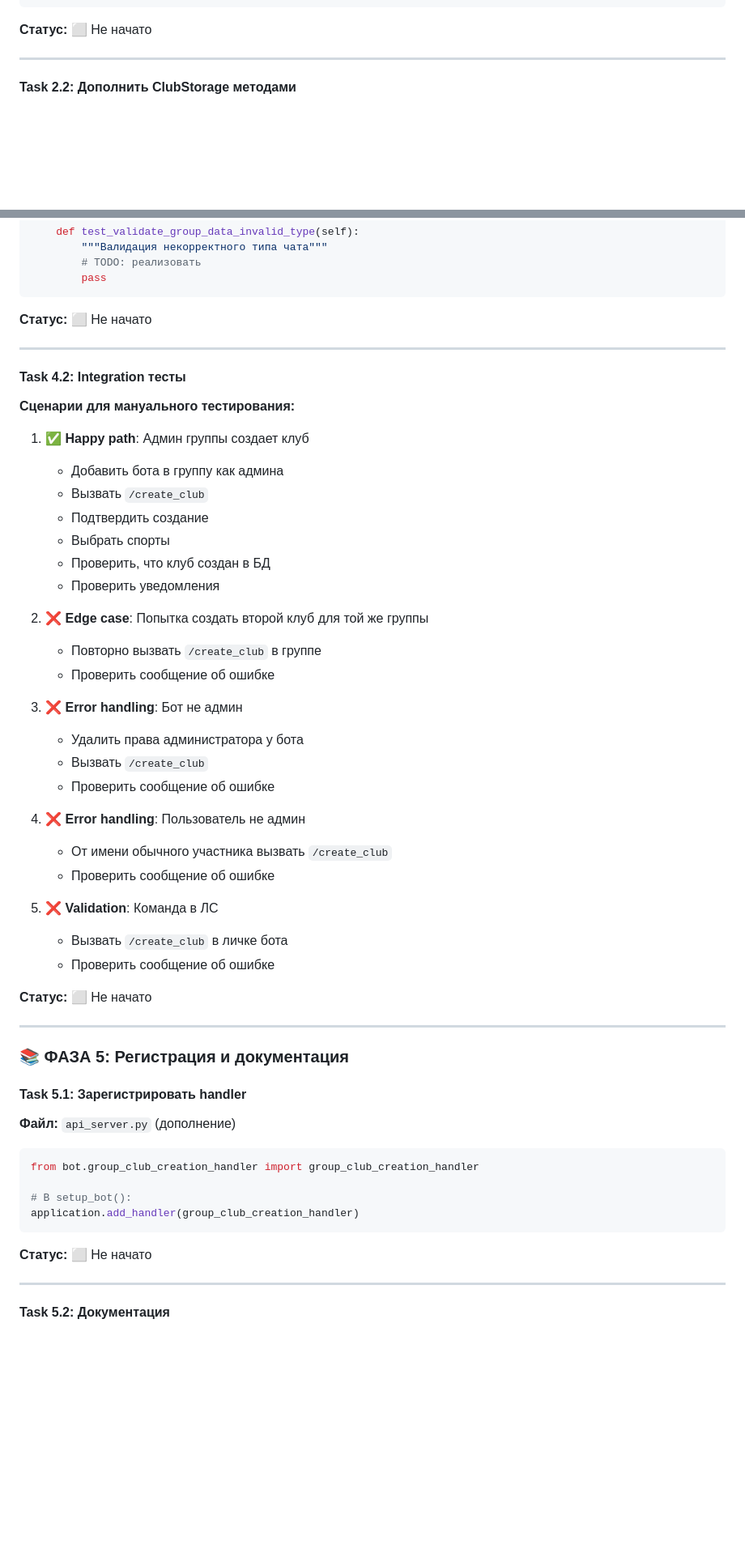
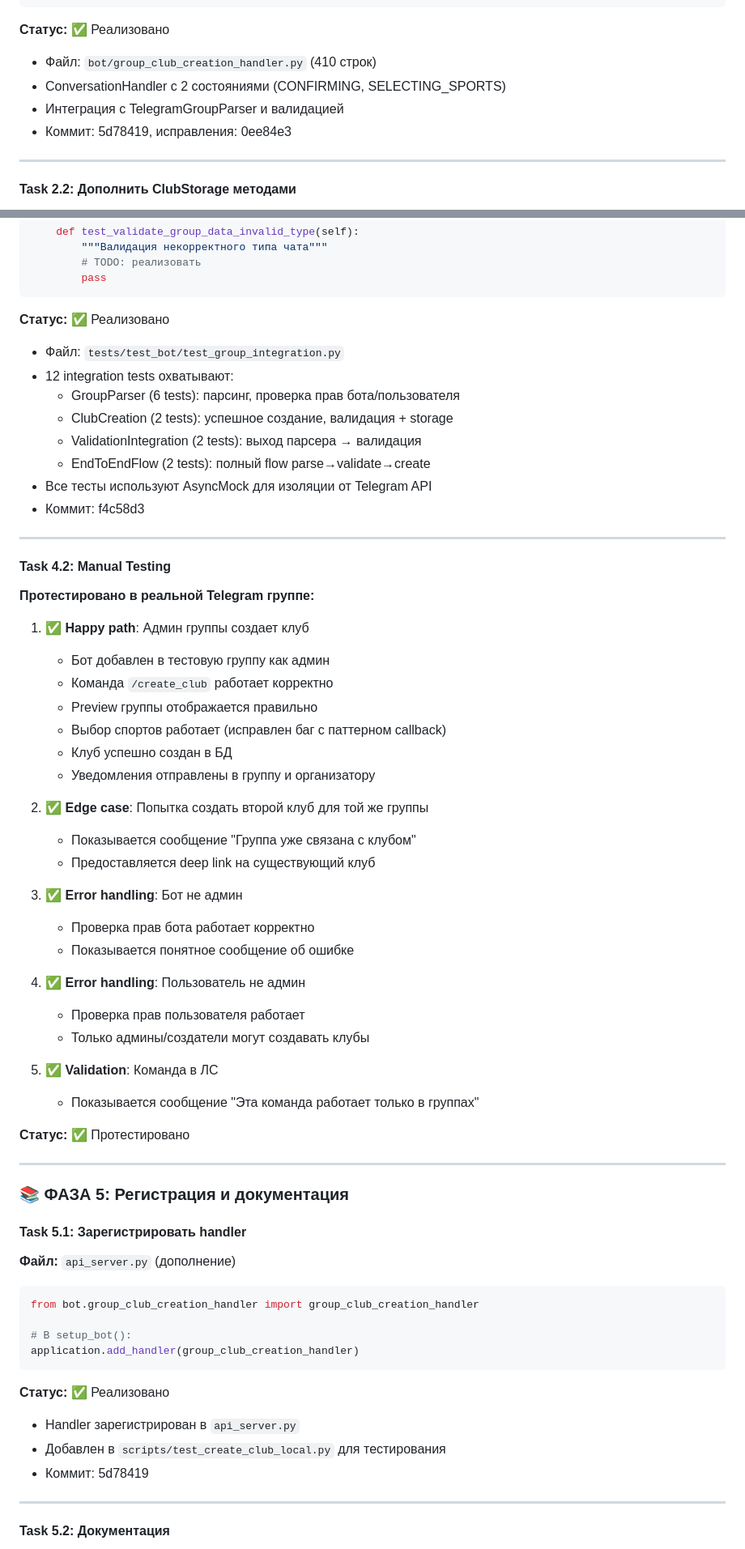
Before and after one commit to renatmannanov/ayda_run_v2, a Markdown page: docs/next_steps/TELEGRAM_GROUP_INTEGRATION_PLAN.md, 2 parts joined by grey strips. Shown at 81% size. Rendered like a GitHub page; blank space fills up the shorter version.

````diff
--- a/docs/next_steps/TELEGRAM_GROUP_INTEGRATION_PLAN.md
+++ b/docs/next_steps/TELEGRAM_GROUP_INTEGRATION_PLAN.md
@@ -667,7 +670,11 @@ group_club_creation_handler = ConversationHandler(
 )
 ```
 
-**Статус:** ⬜ Не начато
+**Статус:** ✅ Реализовано
+- Файл: `bot/group_club_creation_handler.py` (410 строк)
+- ConversationHandler с 2 состояниями (CONFIRMING, SELECTING_SPORTS)
+- Интеграция с TelegramGroupParser и валидацией
+- Коммит: 5d78419, исправления: 0ee84e3
 
 ---
 
@@ -858,40 +874,46 @@ class TestValidation:
         pass
 ```
 
-**Статус:** ⬜ Не начато
+**Статус:** ✅ Реализовано
+- Файл: `tests/test_bot/test_group_integration.py`
+- 12 integration tests охватывают:
+  - GroupParser (6 tests): парсинг, проверка прав бота/пользователя
+  - ClubCreation (2 tests): успешное создание, валидация + storage
+  - ValidationIntegration (2 tests): выход парсера → валидация
+  - EndToEndFlow (2 tests): полный flow parse→validate→create
+- Все тесты используют AsyncMock для изоляции от Telegram API
+- Коммит: f4c58d3
 
 ---
 
-#### Task 4.2: Integration тесты
+#### Task 4.2: Manual Testing
 
-**Сценарии для мануального тестирования:**
+**Протестировано в реальной Telegram группе:**
 
 1. ✅ **Happy path**: Админ группы создает клуб
-   - Добавить бота в группу как админа
-   - Вызвать `/create_club`
-   - Подтвердить создание
-   - Выбрать спорты
-   - Проверить, что клуб создан в БД
-   - Проверить уведомления
+   - Бот добавлен в тестовую группу как админ
+   - Команда `/create_club` работает корректно
+   - Preview группы отображается правильно
+   - Выбор спортов работает (исправлен баг с паттерном callback)
+   - Клуб успешно создан в БД
+   - Уведомления отправлены в группу и организатору
 
-2. ❌ **Edge case**: Попытка создать второй клуб для той же группы
-   - Повторно вызвать `/create_club` в группе
-   - Проверить сообщение об ошибке
+2. ✅ **Edge case**: Попытка создать второй клуб для той же группы
+   - Показывается сообщение "Группа уже связана с клубом"
+   - Предоставляется deep link на существующий клуб
 
-3. ❌ **Error handling**: Бот не админ
-   - Удалить права администратора у бота
-   - Вызвать `/create_club`
-   - Проверить сообщение об ошибке
+3. ✅ **Error handling**: Бот не админ
+   - Проверка прав бота работает корректно
+   - Показывается понятное сообщение об ошибке
 
-4. ❌ **Error handling**: Пользователь не админ
-   - От имени обычного участника вызвать `/create_club`
-   - Проверить сообщение об ошибке
+4. ✅ **Error handling**: Пользователь не админ
+   - Проверка прав пользователя работает
+   - Только админы/создатели могут создавать клубы
 
-5. ❌ **Validation**: Команда в ЛС
-   - Вызвать `/create_club` в личке бота
-   - Проверить сообщение об ошибке
+5. ✅ **Validation**: Команда в ЛС
+   - Показывается сообщение "Эта команда работает только в группах"
 
-**Статус:** ⬜ Не начато
+**Статус:** ✅ Протестировано
 
 ---
 
@@ -908,7 +930,10 @@ from bot.group_club_creation_handler import group_club_creation_handler
 application.add_handler(group_club_creation_handler)
 ```
 
-**Статус:** ⬜ Не начато
+**Статус:** ✅ Реализовано
+- Handler зарегистрирован в `api_server.py`
+- Добавлен в `scripts/test_create_club_local.py` для тестирования
+- Коммит: 5d78419
 
 ---
 
````
Also changed, not shown: other parts of docs/next_steps/TELEGRAM_GROUP_INTEGRATION_PLAN.md (+91 -5 lines).
